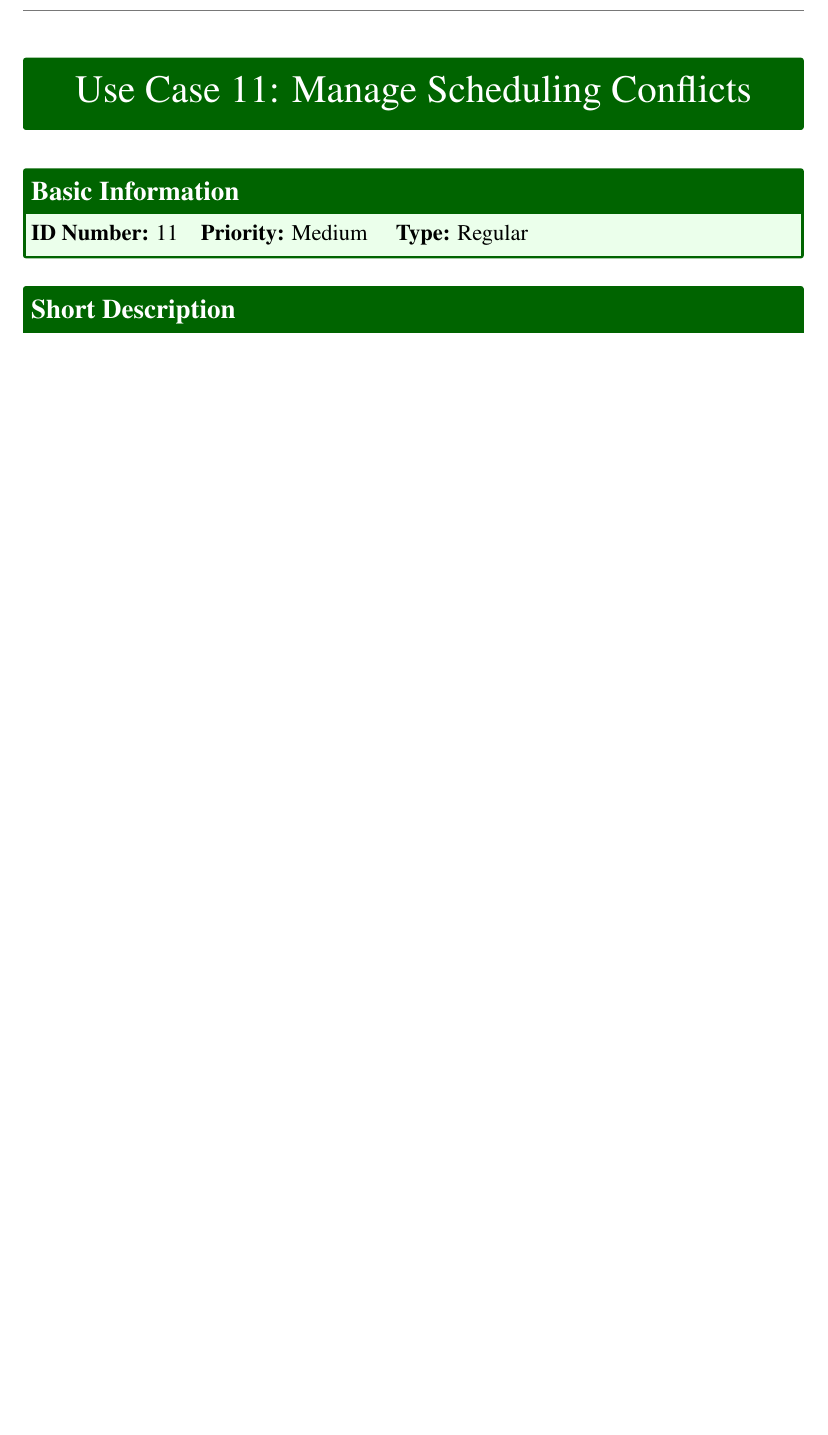
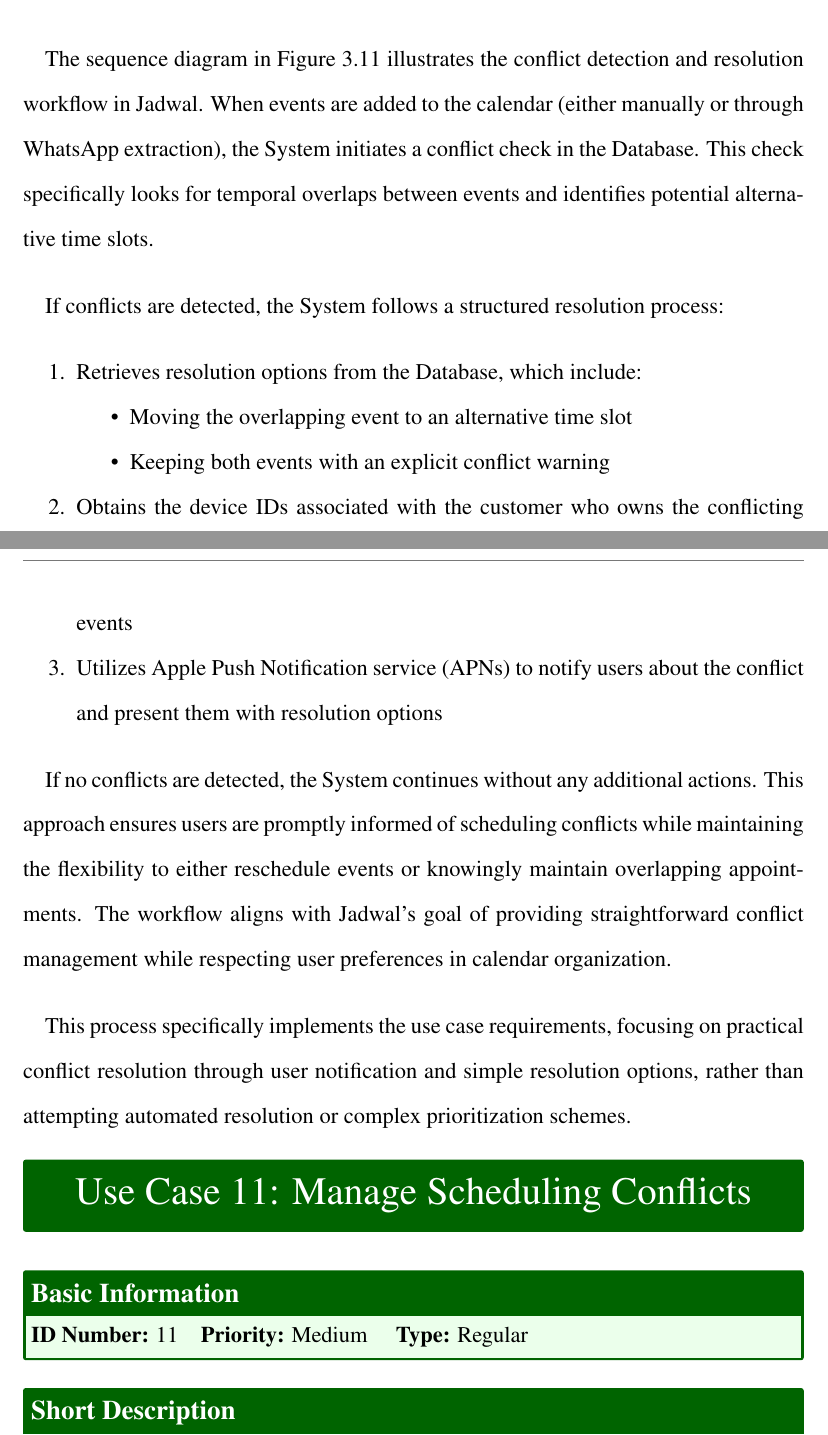
Before and after one commit to jadwalapp/symmetrical-spoon, a LaTeX thesis (docs/gp1/gp1.tex, which reads docs/gp1/parts/use-cases/suggest-conflict-resolutions.tex): part of page 65 of 96 before the commit and two parts of pages 63 and 64 of 95 after it, the two joined at a grey line, cut at the place of the change, the shorter picture padded with empty space. Compiled offline with pdfLaTeX.

Commit message:
add descriptiona dn enahnce sequence of conflciting

```diff
--- a/docs/gp1/parts/use-cases/suggest-conflict-resolutions.tex
+++ b/docs/gp1/parts/use-cases/suggest-conflict-resolutions.tex
@@ -49,3 +49,20 @@
   \caption{Suggest Conflict Resolutions Sequence Diagram}
   \label{fig:seq/suggest-conflict-resolutions}
 \end{figure}
+
+The sequence diagram in Figure~\ref{fig:seq/suggest-conflict-resolutions} illustrates the conflict detection and resolution workflow in Jadwal. When events are added to the calendar (either manually or through WhatsApp extraction), the System initiates a conflict check in the Database. This check specifically looks for temporal overlaps between events and identifies potential alternative time slots.
+
+If conflicts are detected, the System follows a structured resolution process:
+\begin{enumerate}
+  \item Retrieves resolution options from the Database, which include:
+        \begin{itemize}
+          \item Moving the overlapping event to an alternative time slot
+          \item Keeping both events with an explicit conflict warning
+        \end{itemize}
+  \item Obtains the device IDs associated with the customer who owns the conflicting events
+  \item Utilizes Apple Push Notification service (APNs) to notify users about the conflict and present them with resolution options
+\end{enumerate}
+
+If no conflicts are detected, the System continues without any additional actions. This approach ensures users are promptly informed of scheduling conflicts while maintaining the flexibility to either reschedule events or knowingly maintain overlapping appointments. The workflow aligns with Jadwal's goal of providing straightforward conflict management while respecting user preferences in calendar organization.
+
+This process specifically implements the use case requirements, focusing on practical conflict resolution through user notification and simple resolution options, rather than attempting automated resolution or complex prioritization schemes.
```
Also changed, not shown: docs/gp1/gp1.tex (+4 -4 lines), docs/gp1/images/docs/diagrams/sequence-diagrams/all-sequence-diagrams/Suggest Conflict Resolutions.png, 1 other file. Lines whose indentation alone changed are shown as unchanged.
